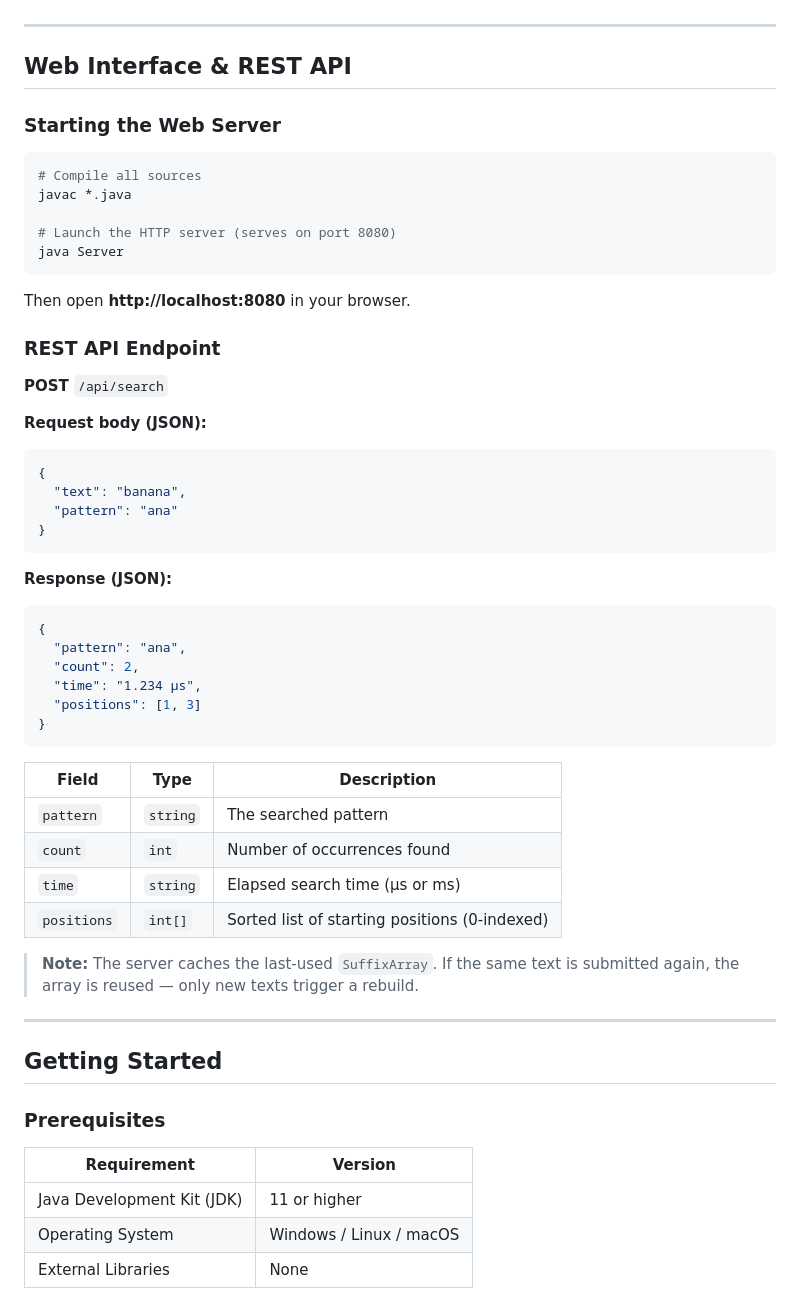
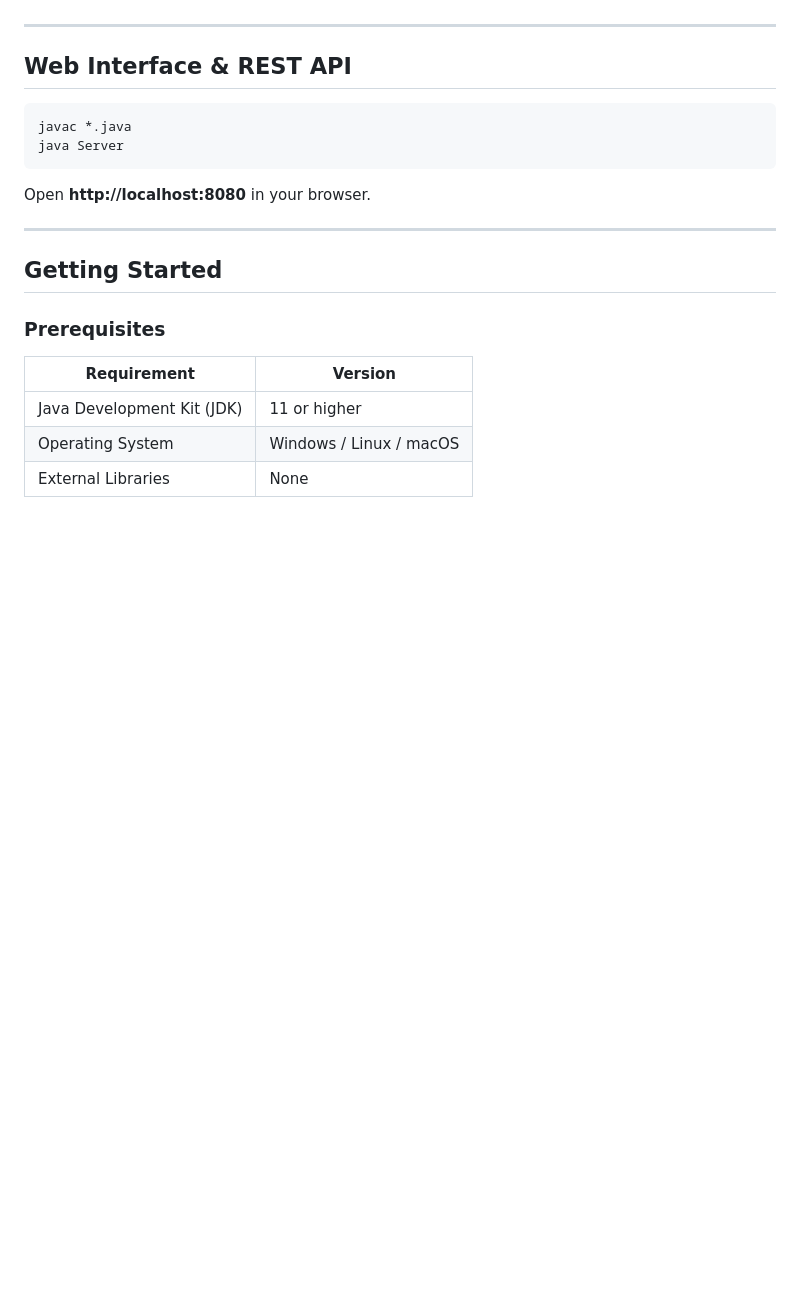
Before and after one commit to ITZRAHULPLAYZ/suffix-search, a Markdown page: README.md, the part around the change. GitHub-like rendering; blank space fills up the shorter version.

Commit message:
Simplify web server section to just compile and run

````diff
--- a/README.md
+++ b/README.md
@@ -198,48 +198,12 @@ Compare suffix at SA[mid] against pattern:
 
 ## Web Interface & REST API
 
-### Starting the Web Server
-
 ```bash
-# Compile all sources
 javac *.java
-
-# Launch the HTTP server (serves on port 8080)
 java Server
 ```
 
-Then open **http://localhost:8080** in your browser.
-
-### REST API Endpoint
-
-**POST** `/api/search`
-
-**Request body (JSON):**
-```json
-{
-  "text": "banana",
-  "pattern": "ana"
-}
-```
-
-**Response (JSON):**
-```json
-{
-  "pattern": "ana",
-  "count": 2,
-  "time": "1.234 µs",
-  "positions": [1, 3]
-}
-```
-
-| Field | Type | Description |
-|---|---|---|
-| `pattern` | `string` | The searched pattern |
-| `count` | `int` | Number of occurrences found |
-| `time` | `string` | Elapsed search time (µs or ms) |
-| `positions` | `int[]` | Sorted list of starting positions (0-indexed) |
-
-> **Note:** The server caches the last-used `SuffixArray`. If the same text is submitted again, the array is reused — only new texts trigger a rebuild.
+Open **http://localhost:8080** in your browser.
 
 ---
 
````
